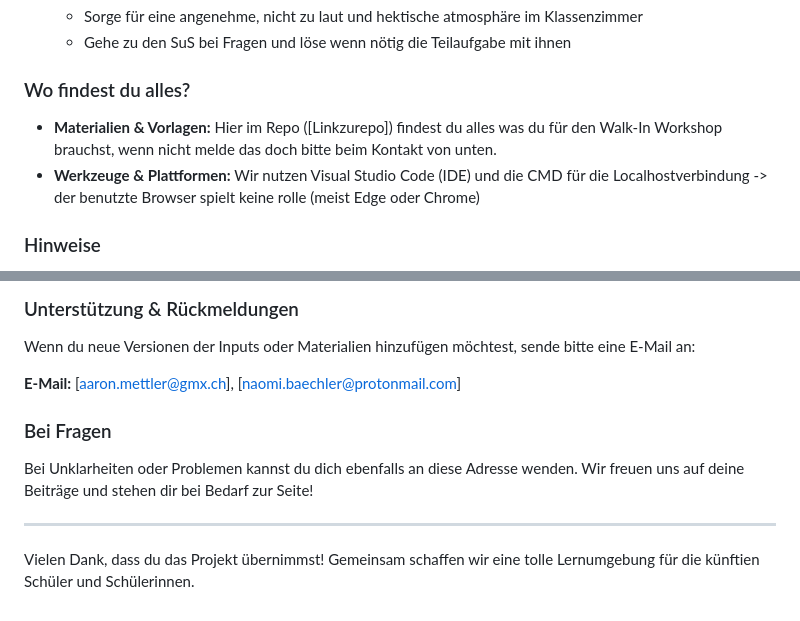
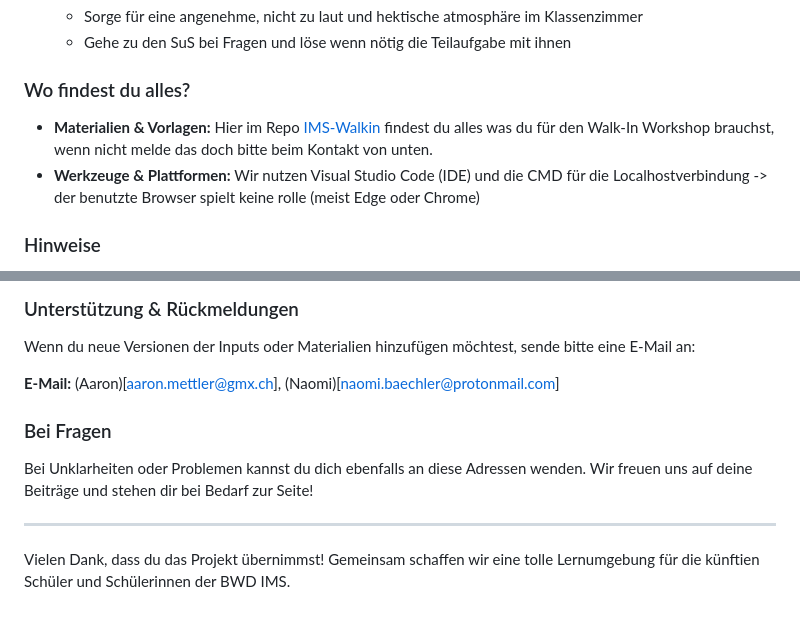
Before and after one commit to MettaBlender/ims-walkin, a Markdown page: readme.md, 2 parts joined by grey strips. Drawn GitHub-style.

```diff
--- a/readme.md
+++ b/readme.md
@@ -40,7 +40,7 @@ Wir setzen auf einen 45 minütigen interaktiven Workshop, welcher lernreiche Akt
     - Gehe zu den SuS bei Fragen und löse wenn nötig die Teilaufgabe mit ihnen
 
 ### Wo findest du alles?
-- **Materialien & Vorlagen:** Hier im Repo ([Linkzurepo]) findest du alles was du für den Walk-In Workshop brauchst, wenn nicht melde das doch bitte beim Kontakt von unten.
+- **Materialien & Vorlagen:** Hier im Repo [IMS-Walkin](https://github.com/MettaBlender/ims-walkin) findest du alles was du für den Walk-In Workshop brauchst, wenn nicht melde das doch bitte beim Kontakt von unten.
 - **Werkzeuge & Plattformen:** Wir nutzen Visual Studio Code (IDE) und die CMD für die Localhostverbindung -> der benutzte Browser spielt keine rolle (meist Edge oder Chrome)
 
 ### Hinweise
@@ -55,11 +55,11 @@ Wir setzen auf einen 45 minütigen interaktiven Workshop, welcher lernreiche Akt
 ### Unterstützung & Rückmeldungen
 Wenn du neue Versionen der Inputs oder Materialien hinzufügen möchtest, sende bitte eine E-Mail an:
 
-**E-Mail:** [aaron.mettler@gmx.ch], [naomi.baechler@protonmail.com]
+**E-Mail:** (Aaron)[aaron.mettler@gmx.ch], (Naomi)[naomi.baechler@protonmail.com]
 
 ### Bei Fragen
-Bei Unklarheiten oder Problemen kannst du dich ebenfalls an diese Adresse wenden. Wir freuen uns auf deine Beiträge und stehen dir bei Bedarf zur Seite!
+Bei Unklarheiten oder Problemen kannst du dich ebenfalls an diese Adressen wenden. Wir freuen uns auf deine Beiträge und stehen dir bei Bedarf zur Seite!
 
 ---
 
-Vielen Dank, dass du das Projekt übernimmst! Gemeinsam schaffen wir eine tolle Lernumgebung für die künftien Schüler und Schülerinnen.
+Vielen Dank, dass du das Projekt übernimmst! Gemeinsam schaffen wir eine tolle Lernumgebung für die künftien Schüler und Schülerinnen der BWD IMS.
```
